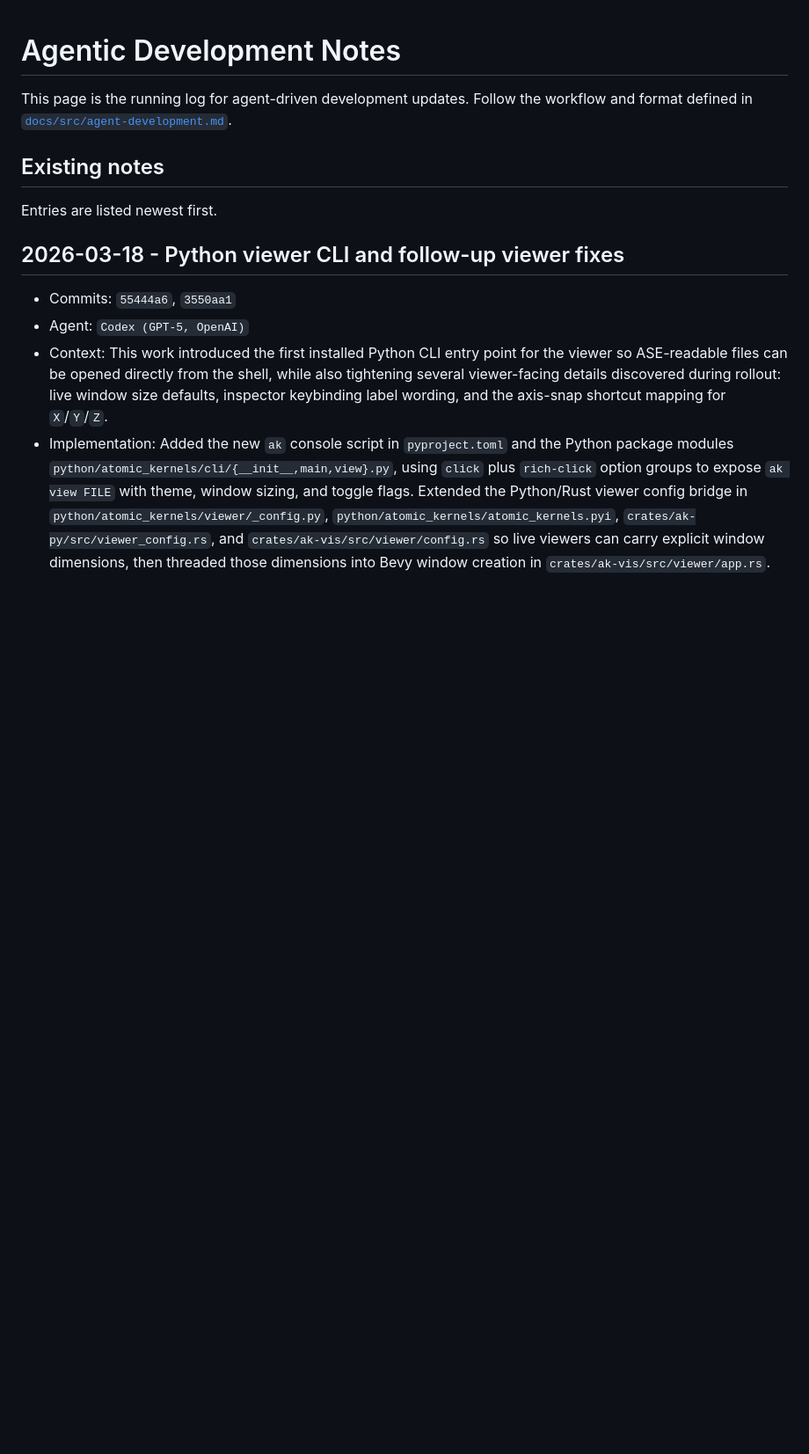
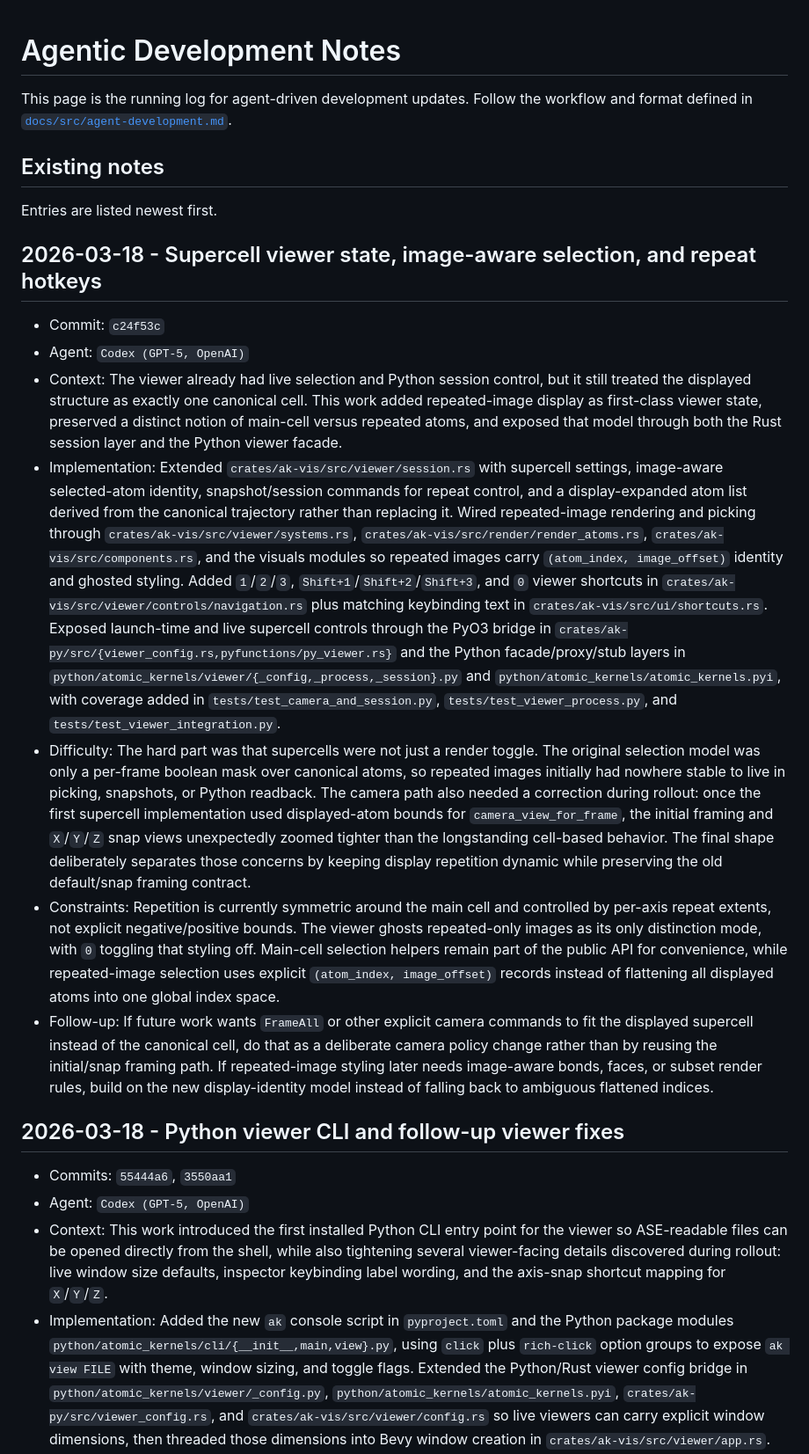
Before and after one commit to Mads-PeterVC/atomic-kernels, a Markdown page: docs/src/agent-development-notes.md, the part around the change. Shown at 88% size. Rendered like a GitHub page; blank space fills up the shorter version.

Commit message:
Update agent development docs for supercells

```diff
--- a/docs/src/agent-development-notes.md
+++ b/docs/src/agent-development-notes.md
@@ -7,6 +7,53 @@ and format defined in
 ## Existing notes
 
 Entries are listed newest first.
+
+## 2026-03-18 - Supercell viewer state, image-aware selection, and repeat hotkeys
+
+- Commit: `c24f53c`
+- Agent: `Codex (GPT-5, OpenAI)`
+- Context: The viewer already had live selection and Python session control, but it
+  still treated the displayed structure as exactly one canonical cell. This work added
+  repeated-image display as first-class viewer state, preserved a distinct notion of
+  main-cell versus repeated atoms, and exposed that model through both the Rust session
+  layer and the Python viewer facade.
+- Implementation: Extended `crates/ak-vis/src/viewer/session.rs` with supercell
+  settings, image-aware selected-atom identity, snapshot/session commands for repeat
+  control, and a display-expanded atom list derived from the canonical trajectory
+  rather than replacing it. Wired repeated-image rendering and picking through
+  `crates/ak-vis/src/viewer/systems.rs`,
+  `crates/ak-vis/src/render/render_atoms.rs`,
+  `crates/ak-vis/src/components.rs`, and the visuals modules so repeated images carry
+  `(atom_index, image_offset)` identity and ghosted styling. Added `1`/`2`/`3`,
+  `Shift+1`/`Shift+2`/`Shift+3`, and `0` viewer shortcuts in
+  `crates/ak-vis/src/viewer/controls/navigation.rs` plus matching keybinding text in
+  `crates/ak-vis/src/ui/shortcuts.rs`. Exposed launch-time and live supercell controls
+  through the PyO3 bridge in `crates/ak-py/src/{viewer_config.rs,pyfunctions/py_viewer.rs}`
+  and the Python facade/proxy/stub layers in
+  `python/atomic_kernels/viewer/{_config,_process,_session}.py` and
+  `python/atomic_kernels/atomic_kernels.pyi`, with coverage added in
+  `tests/test_camera_and_session.py`, `tests/test_viewer_process.py`, and
+  `tests/test_viewer_integration.py`.
+- Difficulty: The hard part was that supercells were not just a render toggle. The
+  original selection model was only a per-frame boolean mask over canonical atoms, so
+  repeated images initially had nowhere stable to live in picking, snapshots, or
+  Python readback. The camera path also needed a correction during rollout: once the
+  first supercell implementation used displayed-atom bounds for `camera_view_for_frame`,
+  the initial framing and `X`/`Y`/`Z` snap views unexpectedly zoomed tighter than the
+  longstanding cell-based behavior. The final shape deliberately separates those
+  concerns by keeping display repetition dynamic while preserving the old default/snap
+  framing contract.
+- Constraints: Repetition is currently symmetric around the main cell and controlled by
+  per-axis repeat extents, not explicit negative/positive bounds. The viewer ghosts
+  repeated-only images as its only distinction mode, with `0` toggling that styling
+  off. Main-cell selection helpers remain part of the public API for convenience, while
+  repeated-image selection uses explicit `(atom_index, image_offset)` records instead
+  of flattening all displayed atoms into one global index space.
+- Follow-up: If future work wants `FrameAll` or other explicit camera commands to fit
+  the displayed supercell instead of the canonical cell, do that as a deliberate camera
+  policy change rather than by reusing the initial/snap framing path. If repeated-image
+  styling later needs image-aware bonds, faces, or subset render rules, build on the
+  new display-identity model instead of falling back to ambiguous flattened indices.
 
 ## 2026-03-18 - Python viewer CLI and follow-up viewer fixes
 
```
Also changed, not shown: docs/src/agent-development-features.md (+17 -9 lines).
